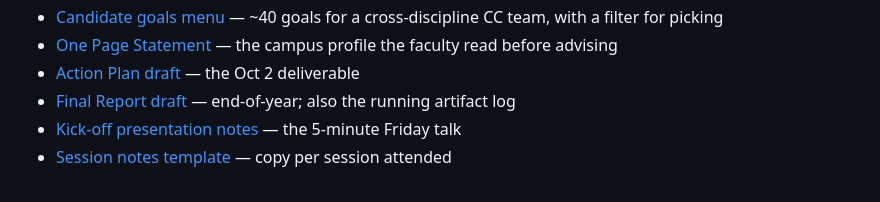
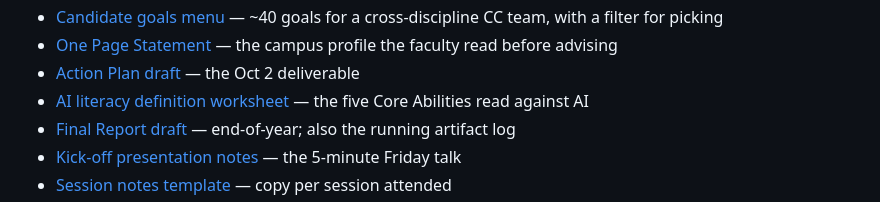
Before and after one commit to morrow-crm/oc-reading-fluency-student, a Markdown page: aacu-ai-institute/README.md, the part around the change. GitHub-like rendering.

```diff
--- a/aacu-ai-institute/README.md
+++ b/aacu-ai-institute/README.md
@@ -47,6 +47,7 @@ Pedagogy, and the Curriculum. Notes, program reference, and deliverable drafts l
 - [Candidate goals menu](02-team/goal-menu.md) — ~40 goals for a cross-discipline CC team, with a filter for picking
 - [One Page Statement](03-deliverables/one-page-statement.md) — the campus profile the faculty read before advising
 - [Action Plan draft](03-deliverables/action-plan-draft.md) — the Oct 2 deliverable
+- [AI literacy definition worksheet](03-deliverables/ai-literacy-definition-worksheet.md) — the five Core Abilities read against AI
 - [Final Report draft](03-deliverables/final-report-draft.md) — end-of-year; also the running artifact log
 - [Kick-off presentation notes](03-deliverables/kickoff-presentation-notes.md) — the 5-minute Friday talk
 - [Session notes template](04-notes/_TEMPLATE-session-notes.md) — copy per session attended
```
Also changed, not shown: aacu-ai-institute/03-deliverables/action-plan-draft.md (+5 -4 lines), aacu-ai-institute/03-deliverables/ai-literacy-definition-worksheet.md (added, +162 -0 lines).
